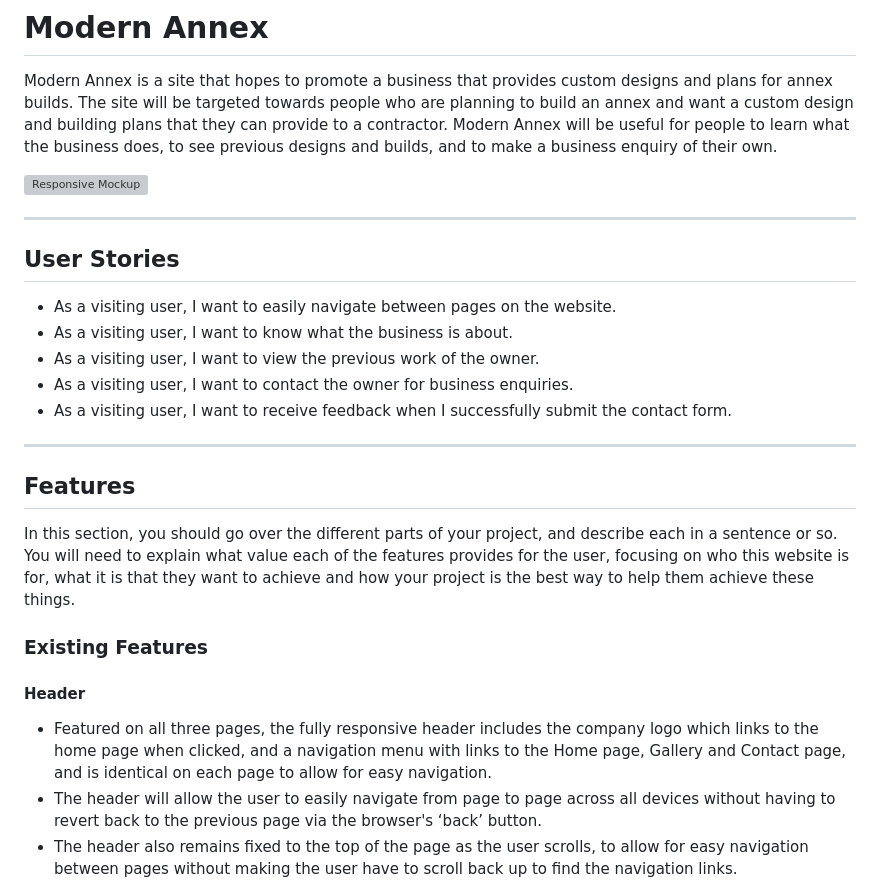
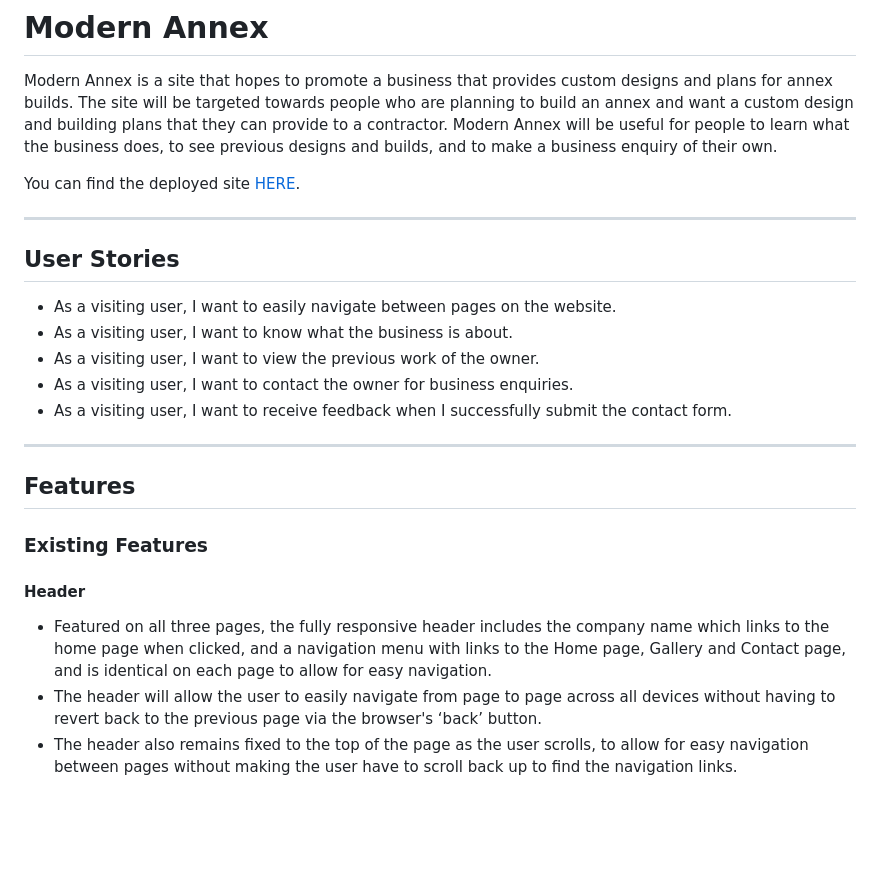
Before and after one commit to lmflolo/portfolio-project-1, a Markdown page: README.md, the part around one of its changes. GitHub-like rendering; blank space fills up the shorter version; grey boxes are pictures that could not be loaded.

```diff
--- a/README.md
+++ b/README.md
@@ -2,7 +2,9 @@
 
 Modern Annex is a site that hopes to promote a business that provides custom designs and plans for annex builds. The site will be targeted towards people who are planning to build an annex and want a custom design and building plans that they can provide to a contractor. Modern Annex will be useful for people to learn what the business does, to see previous designs and builds, and to make a business enquiry of their own.
 
-![Responsive Mockup](https://github.com/lucyrush/readme-template/blob/master/media/love_running_mockup.png)
+<!-- ![Responsive Mockup](https://github.com/lucyrush/readme-template/blob/master/media/love_running_mockup.png) -->
+
+You can find the deployed site [HERE](https://lmflolo.github.io/pp1/).
 
 ---------------
 ## User Stories
@@ -16,12 +18,12 @@ Modern Annex is a site that hopes to promote a business that provides custom des
 ---------------
 ## Features
 
-In this section, you should go over the different parts of your project, and describe each in a sentence or so. You will need to explain what value each of the features provides for the user, focusing on who this website is for, what it is that they want to achieve and how your project is the best way to help them achieve these things.
+<!-- In this section, you should go over the different parts of your project, and describe each in a sentence or so. You will need to explain what value each of the features provides for the user, focusing on who this website is for, what it is that they want to achieve and how your project is the best way to help them achieve these things. -->
 
 ### Existing Features
 
 #### Header
-- Featured on all three pages, the fully responsive header includes the company logo which links to the home page when clicked, and a navigation menu with links to the Home page, Gallery and Contact page, and is identical on each page to allow for easy navigation.
+- Featured on all three pages, the fully responsive header includes the company name which links to the home page when clicked, and a navigation menu with links to the Home page, Gallery and Contact page, and is identical on each page to allow for easy navigation.
 - The header will allow the user to easily navigate from page to page across all devices without having to revert back to the previous page via the browser's ‘back’ button.
 - The header also remains fixed to the top of the page as the user scrolls, to allow for easy navigation between pages without making the user have to scroll back up to find the navigation links.
 
```
Also changed, not shown: other parts of README.md (+23 -16 lines).
